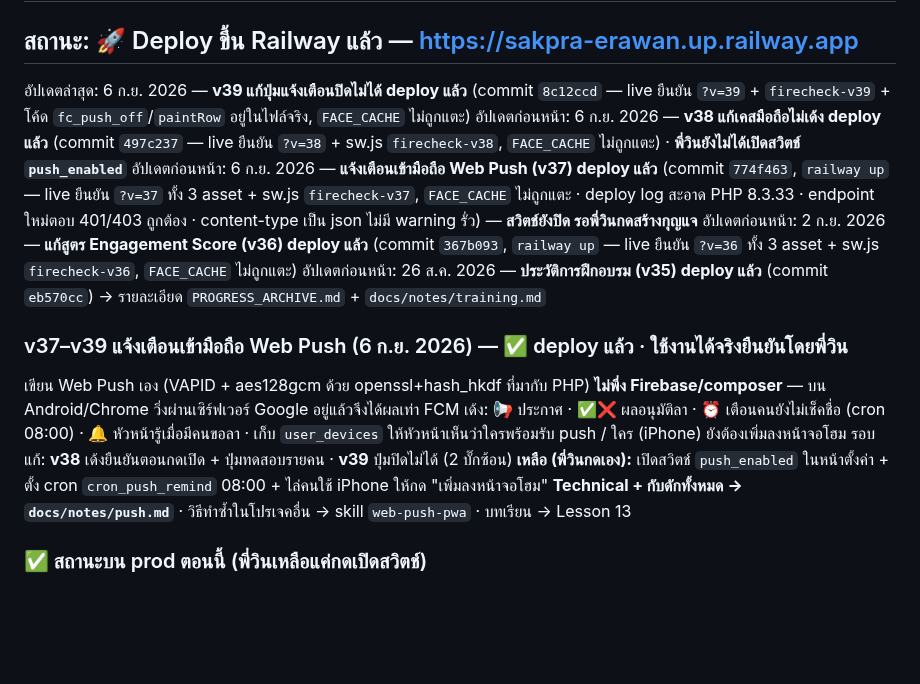
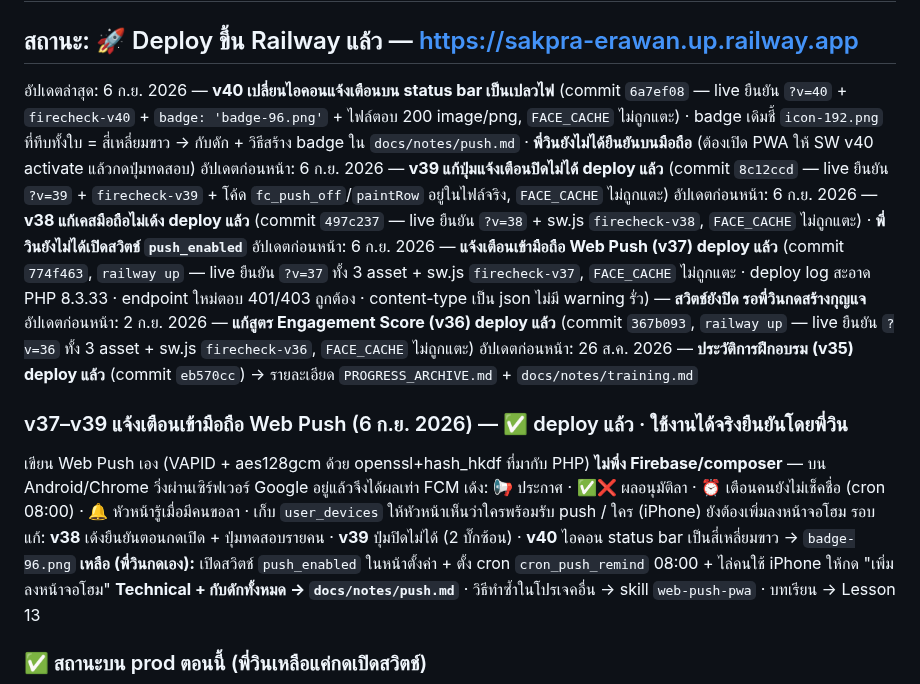
Before and after one commit to vwin2537-arch/FireChecker, a Markdown page: PROGRESS.md, the part around the change. GitHub-like rendering; blank space fills up the shorter version.

Commit message:
save: v40 badge notification เป็นเปลวไฟ + กับดัก badge monochrome
Co-Authored-By: Claude Opus 5 (1M context) <noreply@anthropic.com>
Claude-Session: https://claude.ai/code/session_01B1whMKbe9dNv6ykDJKmycM

```diff
--- a/PROGRESS.md
+++ b/PROGRESS.md
@@ -2,7 +2,8 @@
 
 ## สถานะ: 🚀 Deploy ขึ้น Railway แล้ว — https://sakpra-erawan.up.railway.app
 
-อัปเดตล่าสุด: 6 ก.ย. 2026 — **v39 แก้ปุ่มแจ้งเตือนปิดไม่ได้ deploy แล้ว** (commit `8c12ccd` — live ยืนยัน `?v=39` + `firecheck-v39` + โค้ด `fc_push_off`/`paintRow` อยู่ในไฟล์จริง, `FACE_CACHE` ไม่ถูกแตะ)
+อัปเดตล่าสุด: 6 ก.ย. 2026 — **v40 เปลี่ยนไอคอนแจ้งเตือนบน status bar เป็นเปลวไฟ** (commit `6a7ef08` — live ยืนยัน `?v=40` + `firecheck-v40` + `badge: 'badge-96.png'` + ไฟล์ตอบ 200 image/png, `FACE_CACHE` ไม่ถูกแตะ) · badge เดิมชี้ `icon-192.png` ที่ทึบทั้งใบ = สี่เหลี่ยมขาว → กับดัก + วิธีสร้าง badge ใน `docs/notes/push.md` · **พี่วินยังไม่ได้ยืนยันบนมือถือ** (ต้องเปิด PWA ให้ SW v40 activate แล้วกดปุ่มทดสอบ)
+อัปเดตก่อนหน้า: 6 ก.ย. 2026 — **v39 แก้ปุ่มแจ้งเตือนปิดไม่ได้ deploy แล้ว** (commit `8c12ccd` — live ยืนยัน `?v=39` + `firecheck-v39` + โค้ด `fc_push_off`/`paintRow` อยู่ในไฟล์จริง, `FACE_CACHE` ไม่ถูกแตะ)
 อัปเดตก่อนหน้า: 6 ก.ย. 2026 — **v38 แก้เคสมือถือไม่เด้ง deploy แล้ว** (commit `497c237` — live ยืนยัน `?v=38` + sw.js `firecheck-v38`, `FACE_CACHE` ไม่ถูกแตะ) · **พี่วินยังไม่ได้เปิดสวิตช์ `push_enabled`**
 อัปเดตก่อนหน้า: 6 ก.ย. 2026 — **แจ้งเตือนเข้ามือถือ Web Push (v37) deploy แล้ว** (commit `774f463`, `railway up` — live ยืนยัน `?v=37` ทั้ง 3 asset + sw.js `firecheck-v37`, `FACE_CACHE` ไม่ถูกแตะ · deploy log สะอาด PHP 8.3.33 · endpoint ใหม่ตอบ 401/403 ถูกต้อง · content-type เป็น json ไม่มี warning รั่ว) — **สวิตช์ยังปิด รอพี่วินกดสร้างกุญแจ**
 อัปเดตก่อนหน้า: 2 ก.ย. 2026 — **แก้สูตร Engagement Score (v36) deploy แล้ว** (commit `367b093`, `railway up` — live ยืนยัน `?v=36` ทั้ง 3 asset + sw.js `firecheck-v36`, `FACE_CACHE` ไม่ถูกแตะ)
@@ -11,7 +12,7 @@
 ### v37–v39 แจ้งเตือนเข้ามือถือ Web Push (6 ก.ย. 2026) — ✅ deploy แล้ว · **ใช้งานได้จริงยืนยันโดยพี่วิน**
 เขียน Web Push เอง (VAPID + aes128gcm ด้วย openssl+hash_hkdf ที่มากับ PHP) **ไม่พึ่ง Firebase/composer** — บน Android/Chrome วิ่งผ่านเซิร์ฟเวอร์ Google อยู่แล้วจึงได้ผลเท่า FCM
 เด้ง: 📢 ประกาศ · ✅❌ ผลอนุมัติลา · ⏰ เตือนคนยังไม่เช็คชื่อ (cron 08:00) · 🔔 หัวหน้ารู้เมื่อมีคนขอลา · เก็บ `user_devices` ให้หัวหน้าเห็นว่าใครพร้อมรับ push / ใคร (iPhone) ยังต้องเพิ่มลงหน้าจอโฮม
-รอบแก้: **v38** เด้งยืนยันตอนกดเปิด + ปุ่มทดสอบรายคน · **v39** ปุ่มปิดไม่ได้ (2 บั๊กซ้อน)
+รอบแก้: **v38** เด้งยืนยันตอนกดเปิด + ปุ่มทดสอบรายคน · **v39** ปุ่มปิดไม่ได้ (2 บั๊กซ้อน) · **v40** ไอคอน status bar เป็นสี่เหลี่ยมขาว → `badge-96.png`
 **เหลือ (พี่วินกดเอง):** เปิดสวิตช์ `push_enabled` ในหน้าตั้งค่า + ตั้ง cron `cron_push_remind` 08:00 + ไล่คนใช้ iPhone ให้กด "เพิ่มลงหน้าจอโฮม"
 **Technical + กับดักทั้งหมด → `docs/notes/push.md`** · วิธีทำซ้ำในโปรเจคอื่น → skill `web-push-pwa` · บทเรียน → Lesson 13
 
```
Also changed, not shown: CLAUDE.md (+1 -1 lines), docs/notes/push.md (+1 -0 lines).
